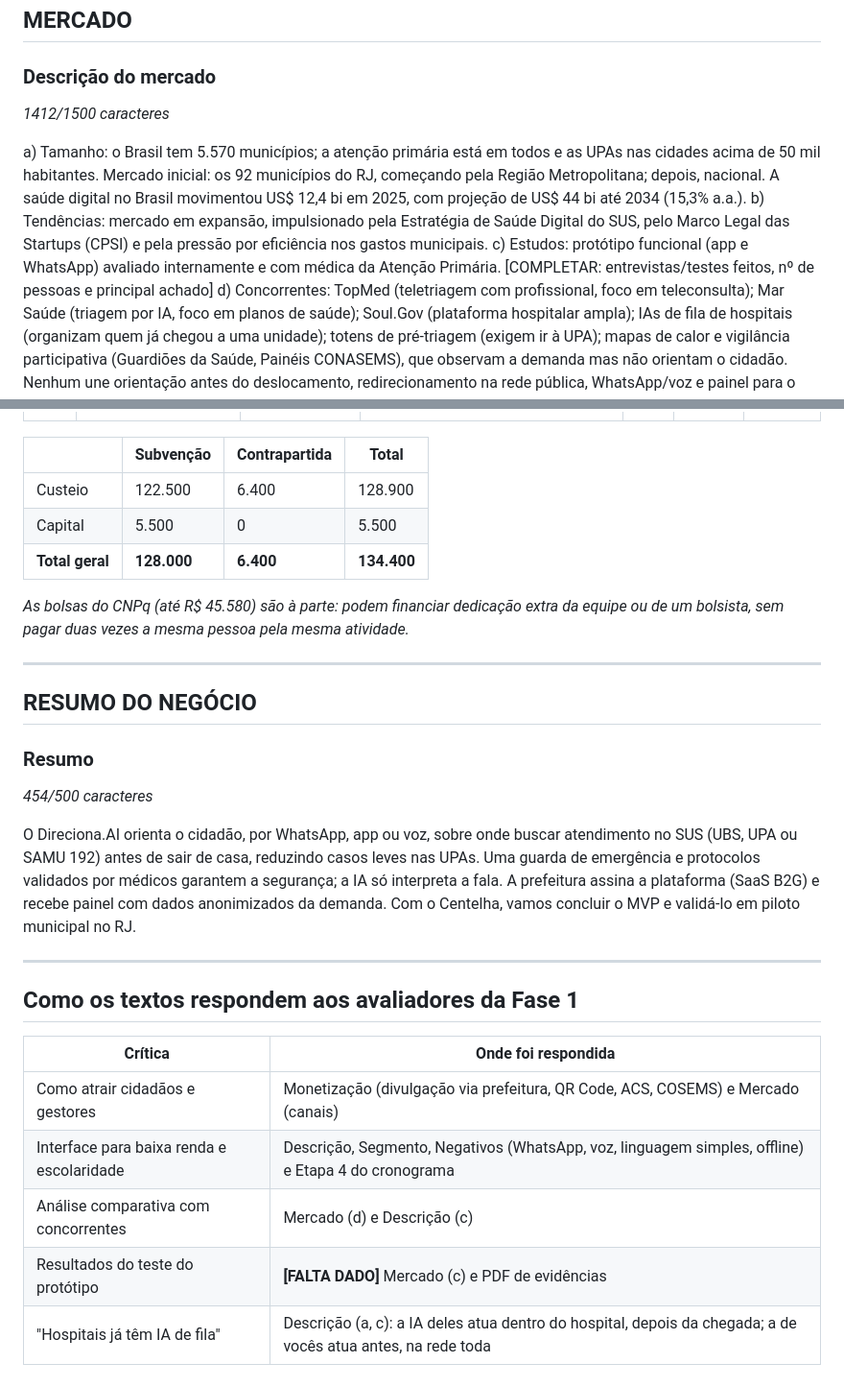
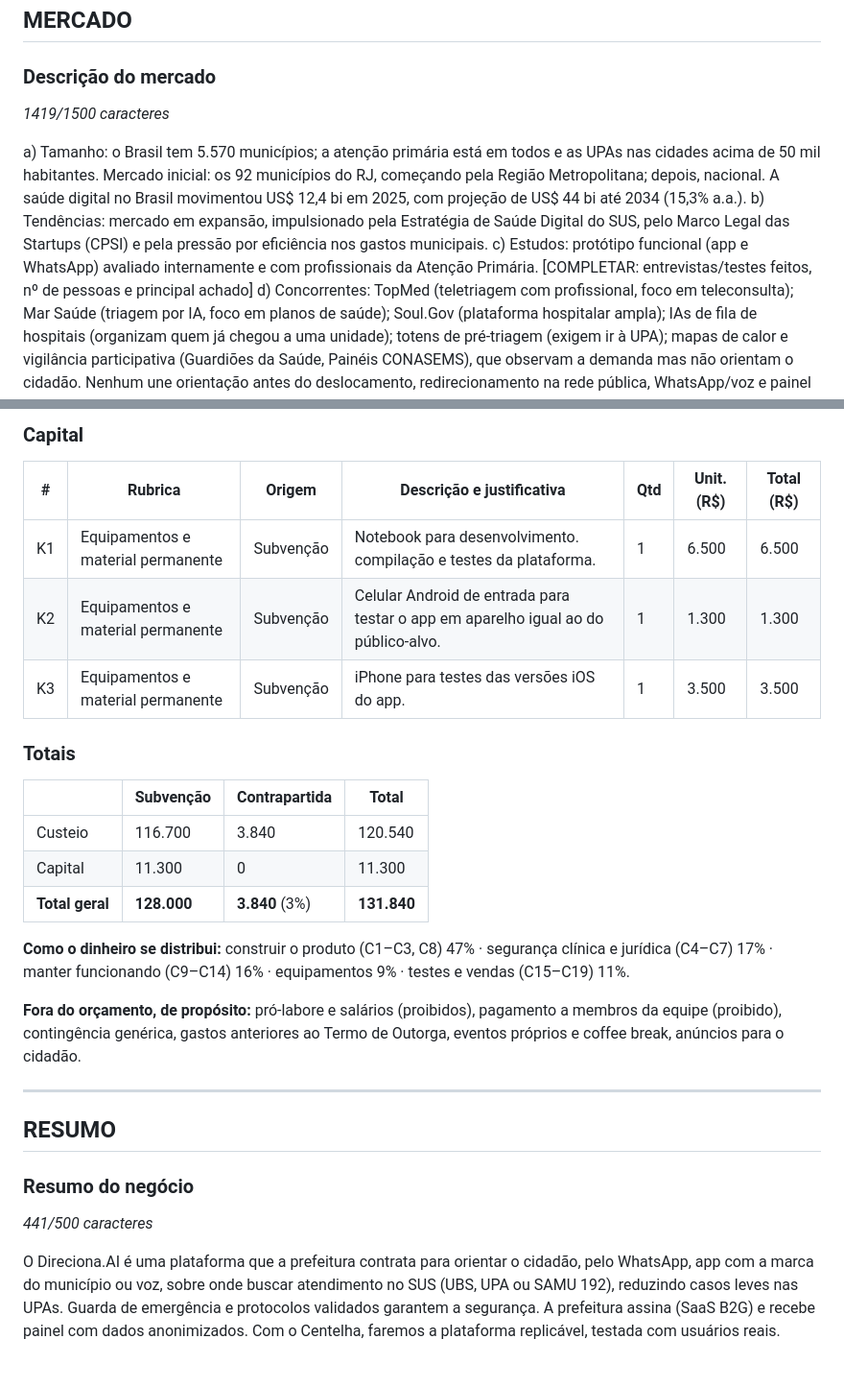
Before and after one commit to Aishabrito/direciona-sus, a Markdown page: docs/centelha/fase2.md, 2 parts joined by grey strips. Shown at 96% size. Rendered like a GitHub page.

```diff
--- a/docs/centelha/fase2.md
+++ b/docs/centelha/fase2.md
@@ -73,11 +74,11 @@ Causas: falta de informação sobre qual serviço procurar; horários e localiza
 ## MERCADO
 
 ### Descrição do mercado
-*1412/1500 caracteres*
+*1419/1500 caracteres*
 
 a) Tamanho: o Brasil tem 5.570 municípios; a atenção primária está em todos e as UPAs nas cidades acima de 50 mil habitantes. Mercado inicial: os 92 municípios do RJ, começando pela Região Metropolitana; depois, nacional. A saúde digital no Brasil movimentou US$ 12,4 bi em 2025, com projeção de US$ 44 bi até 2034 (15,3% a.a.).
 b) Tendências: mercado em expansão, impulsionado pela Estratégia de Saúde Digital do SUS, pelo Marco Legal das Startups (CPSI) e pela pressão por eficiência nos gastos municipais.
-c) Estudos: protótipo funcional (app e WhatsApp) avaliado internamente e com médica da Atenção Primária. [COMPLETAR: entrevistas/testes feitos, nº de pessoas e principal achado]
+c) Estudos: protótipo funcional (app e WhatsApp) avaliado internamente e com profissionais da Atenção Primária. [COMPLETAR: entrevistas/testes feitos, nº de pessoas e principal achado]
 d) Concorrentes: TopMed (teletriagem com profissional, foco em teleconsulta); Mar Saúde (triagem por IA, foco em planos de saúde); Soul.Gov (plataforma hospitalar ampla); IAs de fila de hospitais (organizam quem já chegou a uma unidade); totens de pré-triagem (exigem ir à UPA); mapas de calor e vigilância participativa (Guardiões da Saúde, Painéis CONASEMS), que observam a demanda mas não orientam o cidadão. Nenhum une orientação antes do deslocamento, redirecionamento na rede pública, WhatsApp/voz e painel para o gestor.
 e) Canais: venda direta a secretarias municipais de saúde, consórcios intermunicipais, eventos do COSEMS-RJ e CONASEMS, parceiros que já fornecem sistemas a prefeituras e chamadas de inovação/CPSI.
 
@@ -172,29 +174,27 @@ Ferramentas: GitHub (código e tarefas), Trello/Notion, CRM gratuito (HubSpot),
 
+### Capital
+| # | Rubrica | Origem | Descrição e justificativa | Qtd | Unit. (R$) | Total (R$) |
+|---|---|---|---|---|---|---|
+| K1 | Equipamentos e material permanente | Subvenção | Notebook para desenvolvimento. compilação e testes da plataforma. | 1 | 6.500 | 6.500 |
+| K2 | Equipamentos e material permanente | Subvenção | Celular Android de entrada para testar o app em aparelho igual ao do público-alvo. | 1 | 1.300 | 1.300 |
+| K3 | Equipamentos e material permanente | Subvenção | iPhone para testes das versões iOS do app. | 1 | 3.500 | 3.500 |
+
+### Totais
 | | Subvenção | Contrapartida | Total |
 |---|---|---|---|
-| Custeio | 122.500 | 6.400 | 128.900 |
-| Capital | 5.500 | 0 | 5.500 |
-| **Total geral** | **128.000** | **6.400** | **134.400** |
+| Custeio | 116.700 | 3.840 | 120.540 |
+| Capital | 11.300 | 0 | 11.300 |
+| **Total geral** | **128.000** | **3.840** (3%) | **131.840** |
 
-*As bolsas do CNPq (até R$ 45.580) são à parte: podem financiar dedicação extra da equipe ou de um bolsista, sem pagar duas vezes a mesma pessoa pela mesma atividade.*
+**Como o dinheiro se distribui:** construir o produto (C1–C3, C8) 47% · segurança clínica e jurídica (C4–C7) 17% · manter funcionando (C9–C14) 16% · equipamentos 9% · testes e vendas (C15–C19) 11%.
+
+**Fora do orçamento, de propósito:** pró-labore e salários (proibidos), pagamento a membros da equipe (proibido), contingência genérica, gastos anteriores ao Termo de Outorga, eventos próprios e coffee break, anúncios para o cidadão.
 
 ---
 
-## RESUMO DO NEGÓCIO
+## RESUMO
 
-### Resumo
-*454/500 caracteres*
+### Resumo do negócio
+*441/500 caracteres*
 
-O Direciona.AI orienta o cidadão, por WhatsApp, app ou voz, sobre onde buscar atendimento no SUS (UBS, UPA ou SAMU 192) antes de sair de casa, reduzindo casos leves nas UPAs. Uma guarda de emergência e protocolos validados por médicos garantem a segurança; a IA só interpreta a fala. A prefeitura assina a plataforma (SaaS B2G) e recebe painel com dados anonimizados da demanda. Com o Centelha, vamos concluir o MVP e validá-lo em piloto municipal no RJ.
-
----
-
-## Como os textos respondem aos avaliadores da Fase 1
-
-| Crítica | Onde foi respondida |
-|---|---|
-| Como atrair cidadãos e gestores | Monetização (divulgação via prefeitura, QR Code, ACS, COSEMS) e Mercado (canais) |
-| Interface para baixa renda e escolaridade | Descrição, Segmento, Negativos (WhatsApp, voz, linguagem simples, offline) e Etapa 4 do cronograma |
-| Análise comparativa com concorrentes | Mercado (d) e Descrição (c) |
-| Resultados do teste do protótipo | **[FALTA DADO]** Mercado (c) e PDF de evidências |
-| "Hospitais já têm IA de fila" | Descrição (a, c): a IA deles atua dentro do hospital, depois da chegada; a de vocês atua antes, na rede toda |
+O Direciona.AI é uma plataforma que a prefeitura contrata para orientar o cidadão, pelo WhatsApp, app com a marca do município ou voz, sobre onde buscar atendimento no SUS (UBS, UPA ou SAMU 192), reduzindo casos leves nas UPAs. Guarda de emergência e protocolos validados garantem a segurança. A prefeitura assina (SaaS B2G) e recebe painel com dados anonimizados. Com o Centelha, faremos a plataforma replicável, testada com usuários reais.
```
Also changed, not shown: other parts of docs/centelha/fase2.md (+88 -86 lines).
